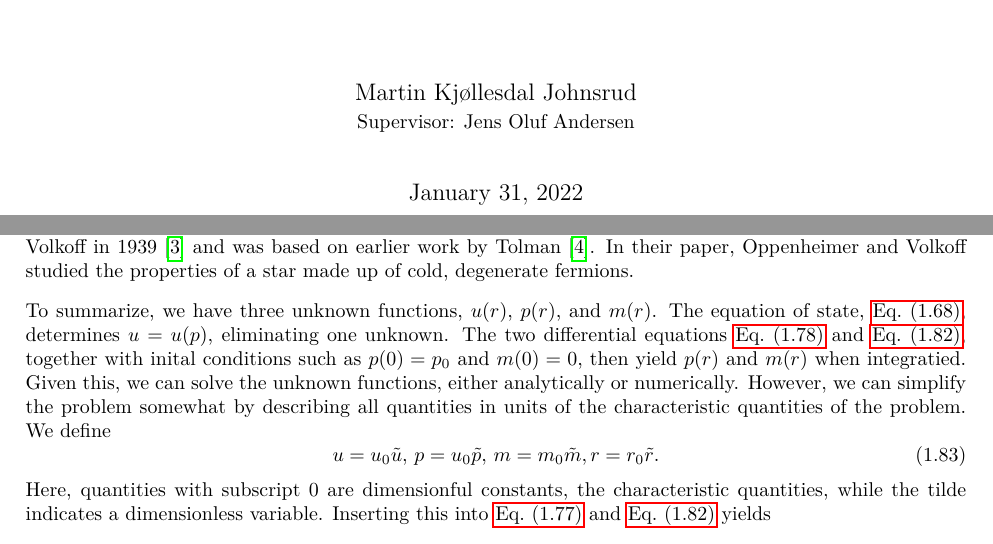
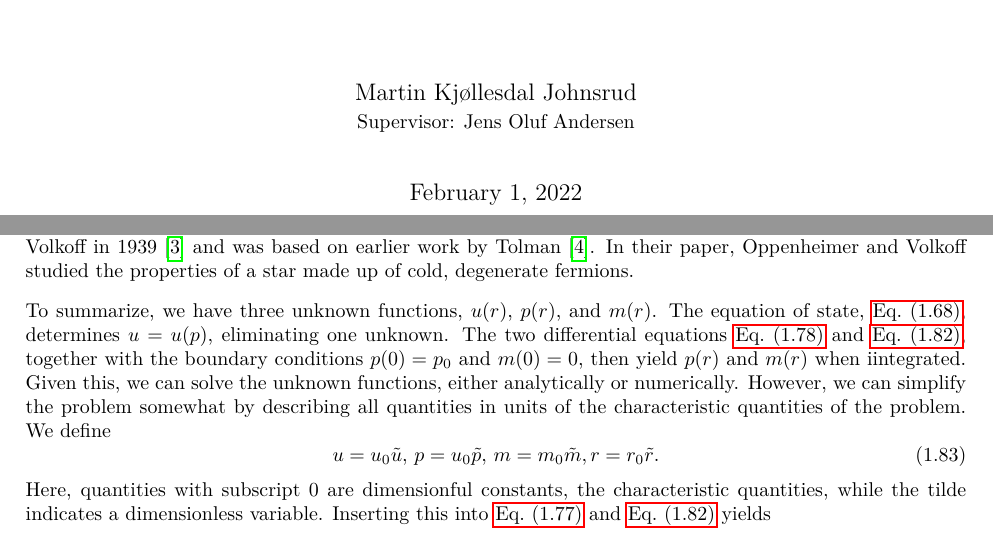
Before and after one commit to martkjoh/master, a LaTeX thesis (oppgave/main.tex, which reads oppgave/GR/TOV.tex): two parts of pages 1 and 14 of 29, joined at a grey line, cut so that both start at the same text. The pictures show the PDF file oppgave/main.pdf that the author committed with the source.

```diff
--- a/oppgave/GR/TOV.tex
+++ b/oppgave/GR/TOV.tex
@@ -135,7 +135,7 @@
 
 To summarize, we have three unknown functions, $u(r)$, $p(r)$, and $m(r)$.
 The equation of state, \autoref{EOS}, determines $u = u(p)$, eliminating one unknown.
-The two differential equations \autoref{mass relation} and \autoref{TOV}, together with inital conditions such as $p(0) = p_0$ and $m(0) = 0$, then yield $p(r)$ and $m(r)$ when integratied.
+The two differential equations \autoref{mass relation} and \autoref{TOV}, together with the boundary conditions $p(0) = p_0$ and $m(0) = 0$, then yield $p(r)$ and $m(r)$ when iintegrated.
 Given this, we can solve the unknown functions, either analytically or numerically.
 However, we can simplify the problem somewhat by describing all quantities in units of the characteristic quantities of the problem.
 We define
@@ -229,7 +229,7 @@
 
 \begin{figure}
     \centering
-    \includegraphics[width=0.8\textwidth]{figurer/scripts/incompressible.pdf}
+    \includegraphics[width=0.8\textwidth]{../scripts/figurer/incompressible.pdf}
     \caption{The pressure of a star made up of a incompressible fluid, as a funciton of its radius. The different lines corresponds to different mass-radius relations $k_1$.}
     \label{fig: pressure incompressible fluid}
 \end{figure}
```
Also changed, not shown: oppgave/incompressible.pdf (added), oppgave/main.pdf, 1 other file.
